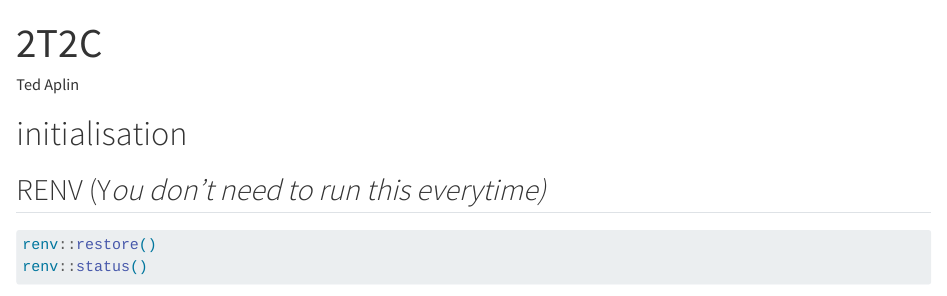
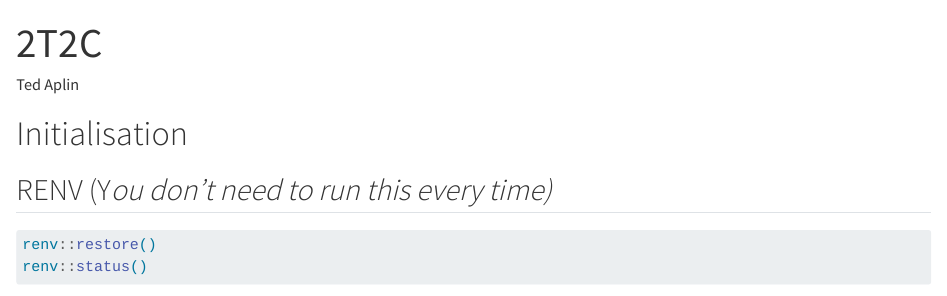
Before and after one commit to The-Nedstar/2T2C, a Quarto document (2T2C.qmd): the page in a window 1100 px wide, from its top. Rendered offline with R 4.5, knitr and Pandoc in place of Quarto, with nearby package versions; some code elsewhere in the file could not run offline.

Commit message:
spell check

````diff
--- a/2T2C.qmd
+++ b/2T2C.qmd
@@ -5,9 +5,9 @@ format: html
 editor: visual
 ---
 
-# initialisation
+# Initialisation
 
-## RENV (Y*ou don't need to run this everytime)*
+## RENV (Y*ou don't need to run this every time)*
 
 ```{r}
 renv::restore()
````
